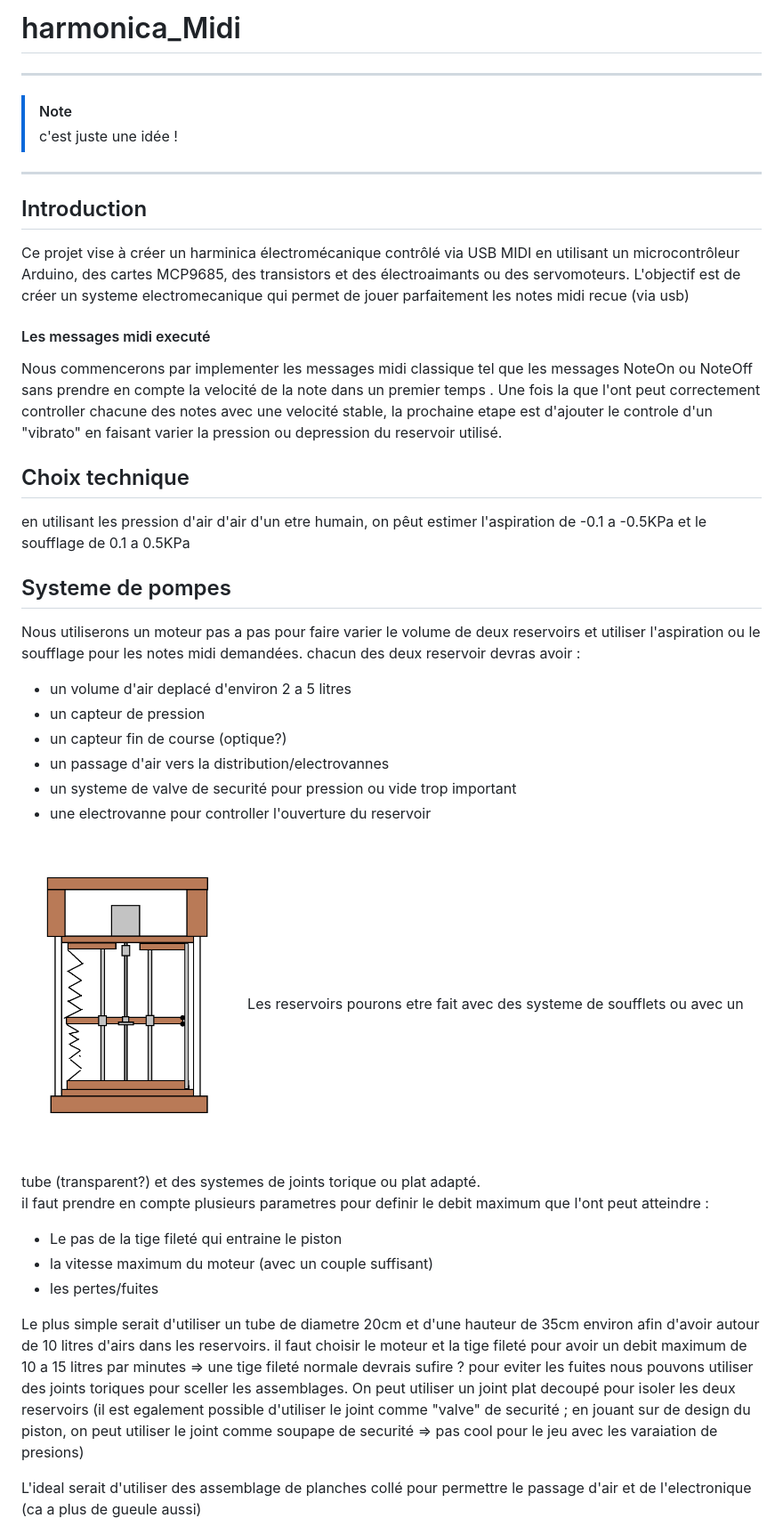
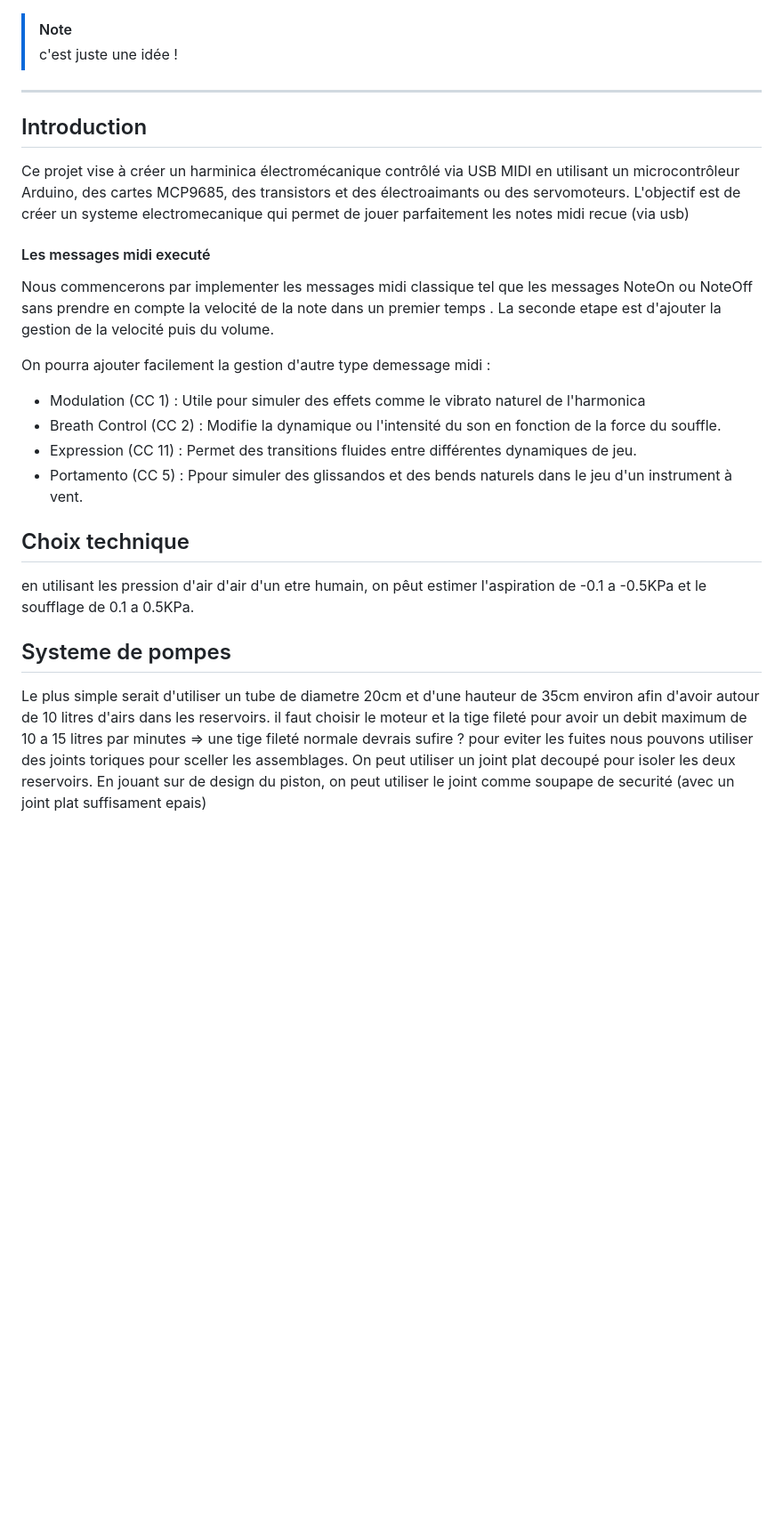
Before and after one commit to glloq/harmonica_Midi, a Markdown page: README.md, the part around the change printed below. Shown: that part at 89% size. Drawn GitHub-style; blank space fills up the shorter version.

```diff
--- a/README.md
+++ b/README.md
@@ -1,6 +1,4 @@
-# harmonica_Midi
 
-------------------------------------------------------------------------------------------------
 
 > [!NOTE]
 > c'est juste une idée !
@@ -12,36 +10,27 @@ Ce projet vise à créer un harminica électromécanique contrôlé via USB MIDI
 L'objectif est de créer un systeme electromecanique qui permet de jouer parfaitement les notes midi recue (via usb)
 
 #### Les messages midi executé
+
 Nous commencerons par implementer les messages midi classique tel que les messages NoteOn ou NoteOff sans prendre en compte la velocité de la note dans un premier temps .
-Une fois la que l'ont peut correctement controller chacune des notes avec une velocité stable, la prochaine etape est d'ajouter le controle d'un "vibrato" en faisant varier la pression ou depression du reservoir utilisé.
+La seconde etape est d'ajouter la gestion de la velocité puis du volume.
+
+On pourra ajouter facilement la gestion d'autre type demessage midi :
+- Modulation (CC 1) : Utile pour simuler des effets comme le vibrato naturel de l'harmonica
+- Breath Control (CC 2) : Modifie la dynamique ou l'intensité du son en fonction de la force du souffle.
+- Expression (CC 11) : Permet des transitions fluides entre différentes dynamiques de jeu.
+- Portamento (CC 5) : Ppour simuler des glissandos et des bends naturels dans le jeu d'un instrument à vent.
 
 ## Choix technique
-en utilisant les pression d'air d'air d'un etre humain, on pêut estimer l'aspiration de -0.1 a -0.5KPa et le soufflage de 0.1 a 0.5KPa
+en utilisant les pression d'air d'air d'un etre humain, on pêut estimer l'aspiration de -0.1 a -0.5KPa et le soufflage de 0.1 a 0.5KPa.
+
 
 ## Systeme de pompes
-Nous utiliserons un moteur pas a pas pour faire varier le volume de deux reservoirs et utiliser l'aspiration ou le soufflage pour les notes midi demandées.
-chacun des deux reservoir devras avoir :
-- un volume d'air deplacé d'environ 2 a 5 litres
-- un capteur de pression
-- un capteur fin de course (optique?)
-- un passage d'air vers la distribution/electrovannes
-- un systeme de valve de securité pour pression ou vide trop important
-- une electrovanne pour controller l'ouverture du reservoir
-
-<img src="img/reservoirs.png" width=30% height=30%>
-Les reservoirs pourons etre fait avec des systeme de soufflets ou avec un tube (transparent?) et des systemes de joints torique ou plat adapté.
-
-il faut prendre en compte plusieurs parametres pour definir le debit maximum que l'ont peut atteindre :
--  Le pas de la tige fileté qui entraine le piston
--  la vitesse maximum du moteur (avec un couple suffisant)
--  les pertes/fuites
 
 Le plus simple serait d'utiliser un tube de diametre 20cm et d'une hauteur de 35cm environ afin d'avoir autour de 10 litres d'airs dans les reservoirs.
 il faut choisir le moteur et la tige fileté pour avoir un debit maximum de 10 a 15 litres par minutes =>  une tige fileté normale devrais sufire ?
 pour eviter les fuites nous pouvons utiliser des joints toriques pour sceller les assemblages.
-On peut utiliser un joint plat decoupé pour isoler les deux reservoirs (il est egalement possible d'utiliser le joint comme "valve" de securité ; en jouant sur de design du piston, on peut utiliser le joint comme soupape de securité => pas cool pour le jeu avec les varaiation de presions)
-
-L'ideal serait d'utiliser des assemblage de planches collé pour permettre le passage d'air et de l'electronique (ca a plus de gueule aussi)
+On peut utiliser un joint plat decoupé pour isoler les deux reservoirs.
+En jouant sur de design du piston, on peut utiliser le joint comme soupape de securité (avec un joint plat suffisament epais)
 
 <img src="img/design1.png" width=70% height=70%>
 
```
Also changed, not shown: other parts of README.md (+11 -9 lines).
